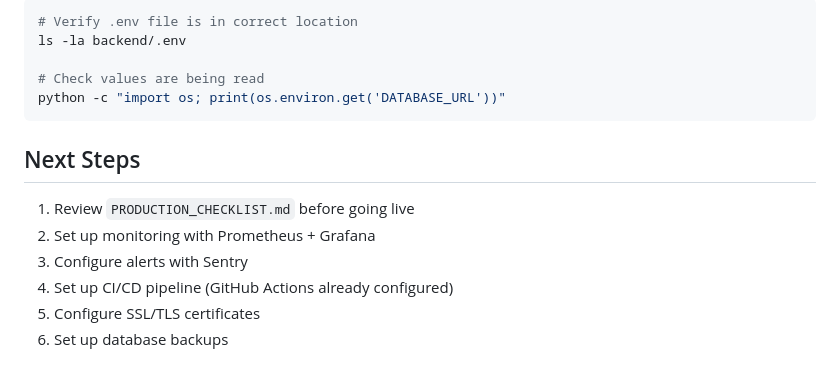
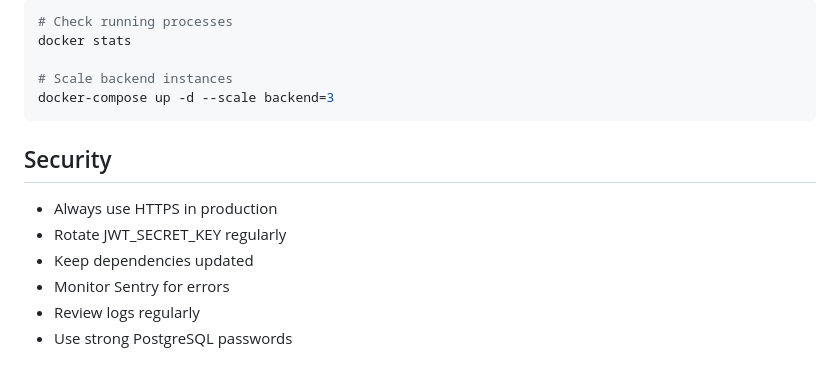
Before and after one commit to maksimmishakov/mismatch-recruiter, a Markdown page: backend/DEPLOYMENT_GUIDE.md, the part around one of its changes. Drawn GitHub-style.

````diff
--- a/backend/DEPLOYMENT_GUIDE.md
+++ b/backend/DEPLOYMENT_GUIDE.md
@@ -171,16 +167,16 @@ kill -9 <PID>  # Kill process
 ```bash
-# Verify .env file is in correct location
-ls -la backend/.env
+# Check running processes
+docker stats
 
-# Check values are being read
-python -c "import os; print(os.environ.get('DATABASE_URL'))"
+# Scale backend instances
+docker-compose up -d --scale backend=3
 ```
 
-## Next Steps
+## Security
 
-1. Review `PRODUCTION_CHECKLIST.md` before going live
-2. Set up monitoring with Prometheus + Grafana
-3. Configure alerts with Sentry
-4. Set up CI/CD pipeline (GitHub Actions already configured)
-5. Configure SSL/TLS certificates
-6. Set up database backups
+- Always use HTTPS in production
+- Rotate JWT_SECRET_KEY regularly
+- Keep dependencies updated
+- Monitor Sentry for errors
+- Review logs regularly
+- Use strong PostgreSQL passwords
````
Also changed, not shown: other parts of backend/DEPLOYMENT_GUIDE.md (+93 -97 lines), backend/SECURITY_CHECKLIST.md (added, +57 -0 lines).
